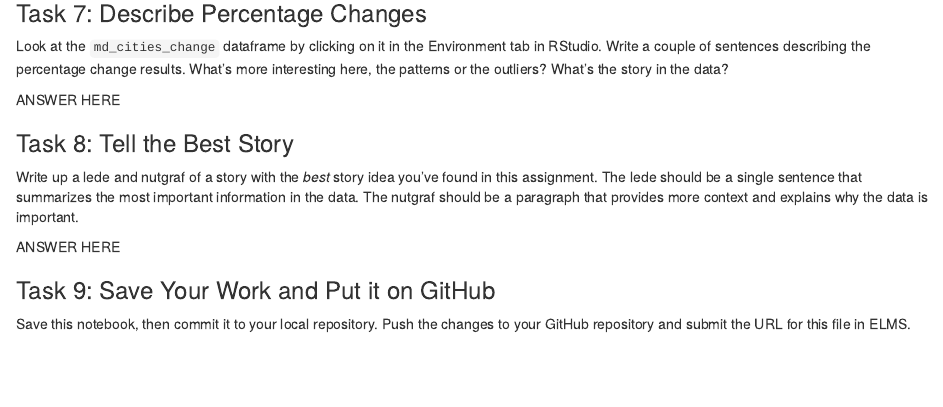
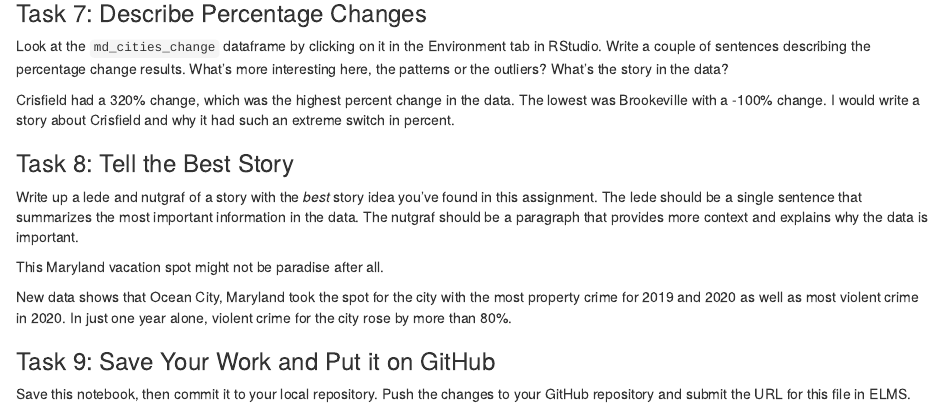
Before and after one commit to Elizabeth-ops-ai/jour405_spring26, an R Markdown document (homework/HW4_MD_CityCrime.Rmd): the page in a window 1100 px wide, from 1500 px down. Rendered offline with R 4.5, knitr and Pandoc, with nearby package versions; some code elsewhere in the file could not run offline.

Commit message:
Update HW4_MD_CityCrime.Rmd

```diff
--- a/homework/HW4_MD_CityCrime.Rmd
+++ b/homework/HW4_MD_CityCrime.Rmd
@@ -53,13 +53,15 @@ md_cities_change <- md_cities_rates |>
 
 Look at the `md_cities_change` dataframe by clicking on it in the Environment tab in RStudio. Write a couple of sentences describing the percentage change results. What's more interesting here, the patterns or the outliers? What's the story in the data?
 
-ANSWER HERE
+Crisfield had a 320% change, which was the highest percent change in the data. The lowest was Brookeville with a -100% change. I would write a story about Crisfield and why it had such an extreme switch in percent.
 
 ### Task 8: Tell the Best Story
 
 Write up a lede and nutgraf of a story with the _best_ story idea you've found in this assignment. The lede should be a single sentence that summarizes the most important information in the data. The nutgraf should be a paragraph that provides more context and explains why the data is important.
 
-ANSWER HERE
+This Maryland vacation spot might not be paradise after all.
+
+New data shows that Ocean City, Maryland took the spot for the city with the most property crime for 2019 and 2020 as well as most violent crime in 2020. In just one year alone, violent crime for the city rose by more than 80%.
 
 ### Task 9: Save Your Work and Put it on GitHub
 
```
Also changed, not shown: homework/HW4_MD_CityCrime.Rmd (2 more changed lines).
